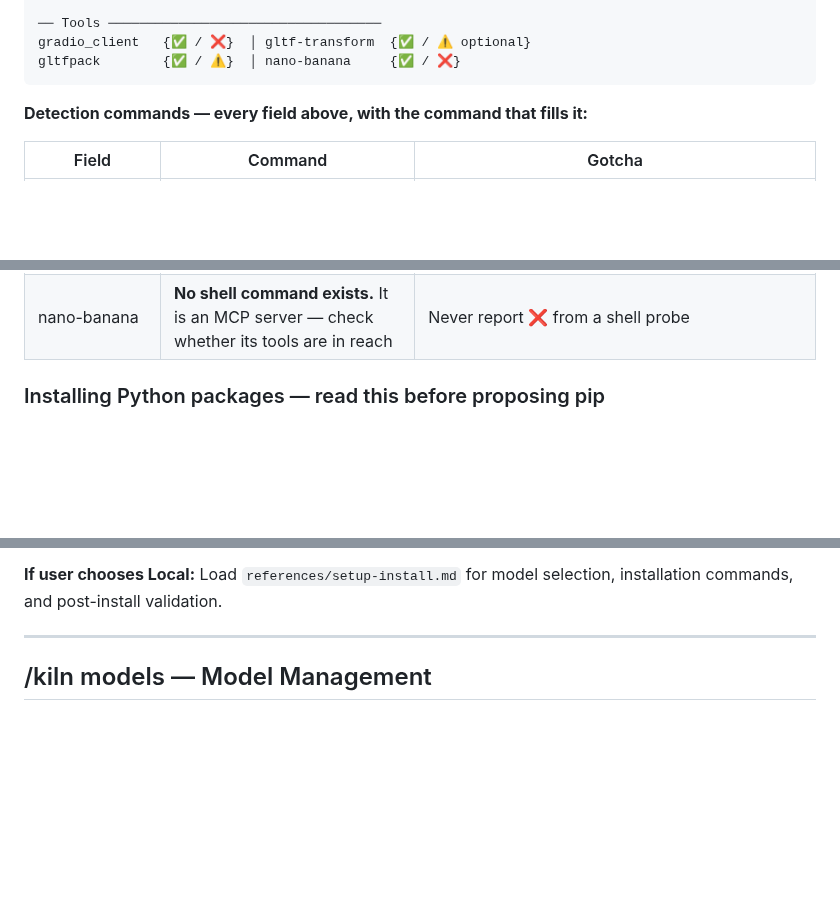
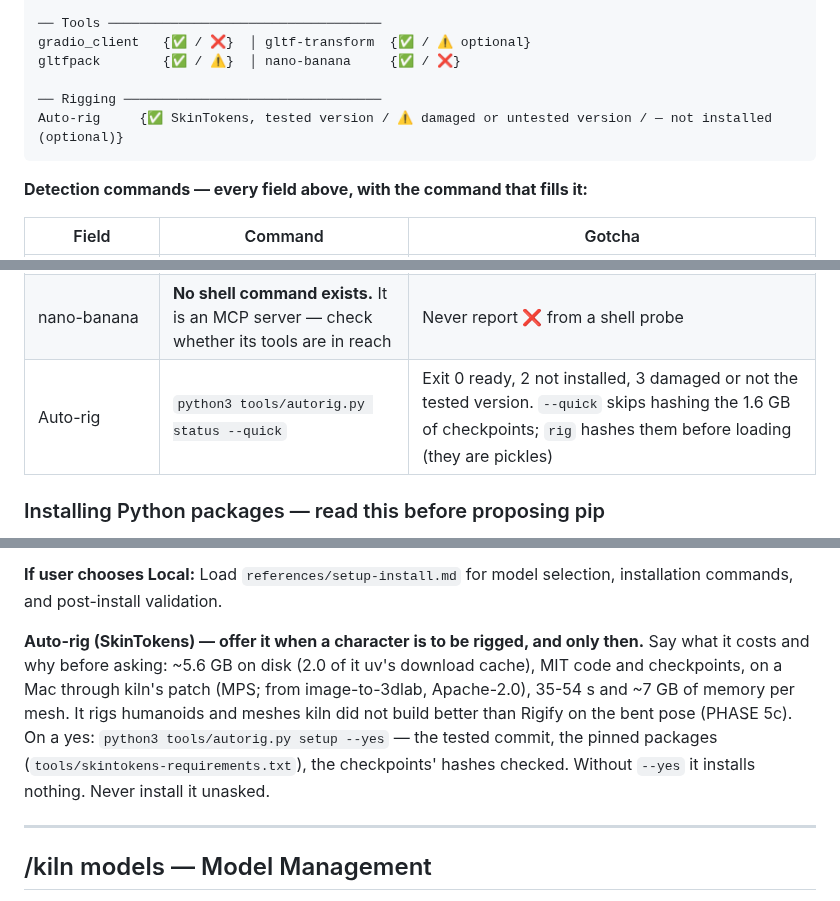
Before and after one commit to elithril/blender-kiln, a Markdown page: plugin/SKILL.md, 3 parts joined by grey strips. Drawn GitHub-style; blank space fills up the shorter version.

Commit message:
/kiln setup finds SkinTokens and offers it, asking first
The environment scan gets a Rigging line filled by `tools/autorig.py status
--quick` (exit 0 ready, 2 not installed, 3 damaged or untested version), and
Step 2 offers the install only when a character is to be rigged, with what it
costs said first: ~5.6 GB on disk (2.0 of it uv's download cache, measured on
the test install), MIT, Mac through kiln's patch, 35-54 s and ~7 GB of memory
per mesh. `setup` without --yes installs nothing and says so (tested: exit 3,
the directory left empty).

Not run: `setup --yes` itself, which downloads the 5.6 GB. What was checked is
that `status` accepts the install the measurements were made with (same
commit, patch applied, checkpoint SHA-256s) and reports a missing one.

Co-Authored-By: Claude Opus 5.5 <noreply@anthropic.com>

````diff
--- a/plugin/SKILL.md
+++ b/plugin/SKILL.md
@@ -331,6 +331,9 @@ Device       {cuda / mps / cpu / unknown until a backend is installed}
 ── Tools ───────────────────────────────────
 gradio_client   {✅ / ❌}  │ gltf-transform  {✅ / ⚠️ optional}
 gltfpack        {✅ / ⚠️}  │ nano-banana     {✅ / ❌}
+
+── Rigging ─────────────────────────────────
+Auto-rig     {✅ SkinTokens, tested version / ⚠️ damaged or untested version / — not installed (optional)}
 ```
 
 **Detection commands — every field above, with the command that fills it:**
@@ -347,6 +350,7 @@ gltfpack        {✅ / ⚠️}  │ nano-banana     {✅ / ❌}
 | gradio_client | `python3 -c "import gradio_client"` | Check inside the venv if one was created, not the system Python |
 | gltf-transform, gltfpack | `command -v <name>` | — |
 | nano-banana | **No shell command exists.** It is an MCP server — check whether its tools are in reach | Never report ❌ from a shell probe |
+| Auto-rig | `python3 tools/autorig.py status --quick` | Exit 0 ready, 2 not installed, 3 damaged or not the tested version. `--quick` skips hashing the 1.6 GB of checkpoints; `rig` hashes them before loading (they are pickles) |
 
 ### Installing Python packages — read this before proposing pip
 
@@ -384,6 +388,14 @@ checked first, `references/ai-generation.md`):
 >    call. MCP-native Rodin and Tripo are paid (rule 5).
 
 **If user chooses Local:** Load `references/setup-install.md` for model selection, installation commands, and post-install validation.
+
+**Auto-rig (SkinTokens) — offer it when a character is to be rigged, and only then.** Say
+what it costs and why before asking: ~5.6 GB on disk (2.0 of it uv's download cache), MIT
+code and checkpoints, on a Mac through kiln's patch (MPS; from image-to-3dlab, Apache-2.0),
+35-54 s and ~7 GB of memory per mesh. It rigs humanoids and meshes kiln did not build better
+than Rigify on the bent pose (PHASE 5c). On a yes: `python3 tools/autorig.py setup --yes` —
+the tested commit, the pinned packages (`tools/skintokens-requirements.txt`), the checkpoints'
+hashes checked. Without `--yes` it installs nothing. Never install it unasked.
 
 ---
 
````
